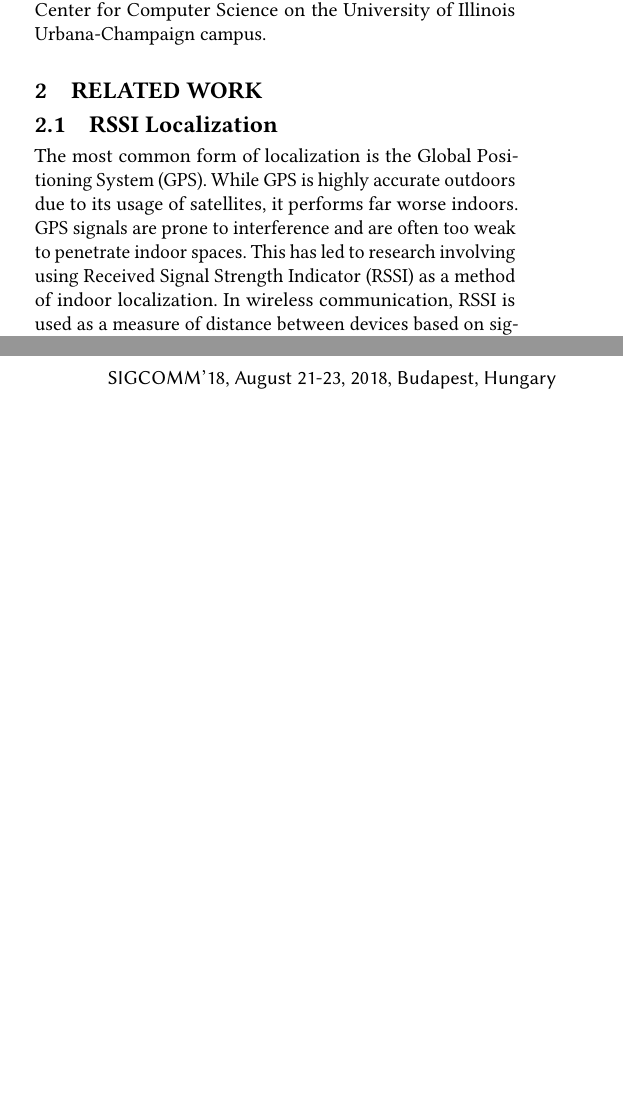
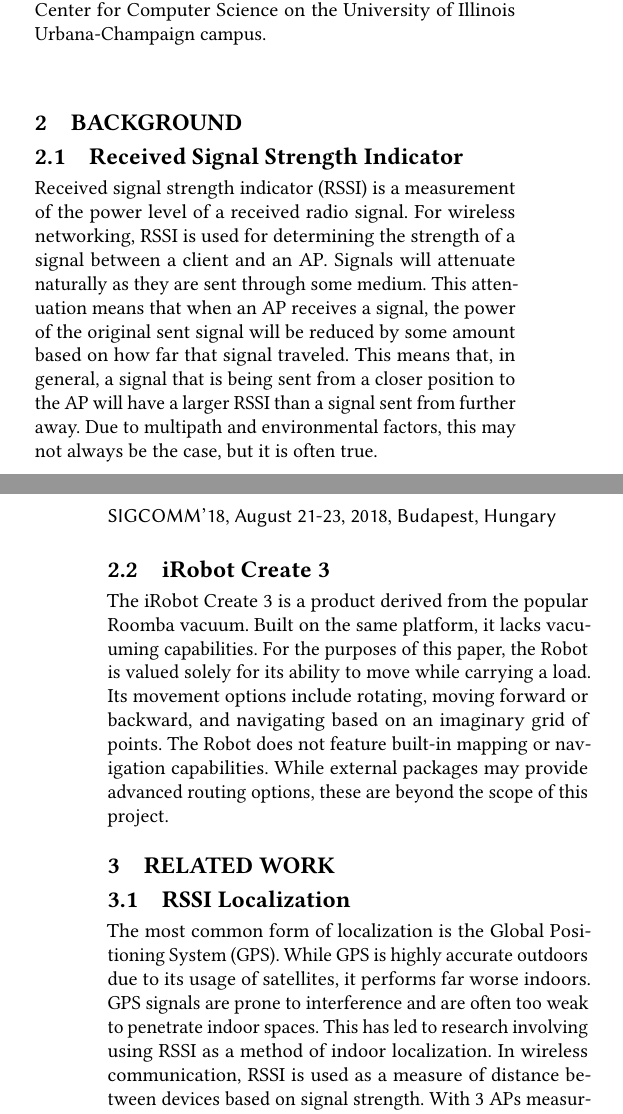
Before and after one commit to Foulgaze/598_Paper, a LaTeX paper (paper.tex, which reads body.tex): two parts of the columns of pages 1 and 2 of 3, joined at a grey line, cut so that both start at the same text, the shorter picture padded with empty space. Compiled offline with pdfLaTeX.

Commit message:
Added background

```diff
--- a/body.tex
+++ b/body.tex
@@ -9,10 +9,16 @@ The prior situation highlights a less-discussed issue with APs. Most consumers p
 
 This paper addresses the static AP issue with two primary aims. First, it proposes a solution: a dynamic wireless access point. Second, it evaluates various routing methods and their ability to maintain signal strength for users on the network. A dynamic AP solves the tradeoff between signal strength and signal speed by eliminating it almost entirely. By moving the AP to the user, the user can experience the best of both worlds: consistently fast speeds without needing to worry about connection strength. At its core, a dynamic AP requires two key components: a means of movement and a method to connect to users. For our tests, we utilized the iRobot Create 3 as the movement platform and the ASUS RT-AC86U as the consumer-grade AP. In lieu of access to a large home, all tests were run within the Thomas M. Siebel Center for Computer Science on the University of Illinois Urbana-Champaign campus.
 
+\section{Background}
+\subsection{Received Signal Strength Indicator}
+Received signal strength indicator (RSSI) is a measurement of the power level of a received radio signal. For wireless networking, RSSI is used for determining the strength of a signal between a client and an AP. Signals will attenuate naturally as they are sent through some medium. This attenuation means that when an AP receives a signal, the power of the original sent signal will be reduced by some amount based on how far that signal traveled. This means that, in general, a signal that is being sent from a closer position to the AP will have a larger RSSI than a signal sent from further away. Due to multipath and environmental factors, this may not always be the case, but it is often true.
+
+\subsection{iRobot Create 3}
+The iRobot Create 3 is a product derived from the popular Roomba vacuum. Built on the same platform, it lacks vacuuming capabilities. For the purposes of this paper, the Robot is valued solely for its ability to move while carrying a load. Its movement options include rotating, moving forward or backward, and navigating based on an imaginary grid of points. The Robot does not feature built-in mapping or navigation capabilities. While external packages may provide advanced routing options, these are beyond the scope of this project.
 
 \section{Related Work}
 \subsection{RSSI Localization}
-The most common form of localization is the Global Positioning System (GPS). While GPS is highly accurate outdoors due to its usage of satellites, it performs far worse indoors. GPS signals are prone to interference and are often too weak to penetrate indoor spaces.  This has led to research involving using Received Signal Strength Indicator (RSSI) as a method of indoor localization. In wireless communication, RSSI is used as a measure of distance between devices based on signal strength. With 3 APs measuring the RSSI of the same device, trilateration can be employed to estimate the true location of the device rather than just the distance \cite{rssiLocalization}.
+The most common form of localization is the Global Positioning System (GPS). While GPS is highly accurate outdoors due to its usage of satellites, it performs far worse indoors. GPS signals are prone to interference and are often too weak to penetrate indoor spaces.  This has led to research involving using RSSI as a method of indoor localization. In wireless communication, RSSI is used as a measure of distance between devices based on signal strength. With 3 APs measuring the RSSI of the same device, trilateration can be employed to estimate the true location of the device rather than just the distance \cite{rssiLocalization}.
 
 Trilaterion works as follows: Each AP calculates its distance to the client device based on RSSI. Then each AP will draw a circle around itself, with the radius representing the measured distance. The intersection points of the circles drawn by each AP represent potential positions for the client. The only necessary information for this calculation is the RSSI and the real-world position of the APs. RSSI localization is effective when up close (less than 5 meters), but as the distance increases it becomes far less accurate.
 
```
Also changed, not shown: paper.pdf, body.tex (2 more changed lines), 3 other files.
